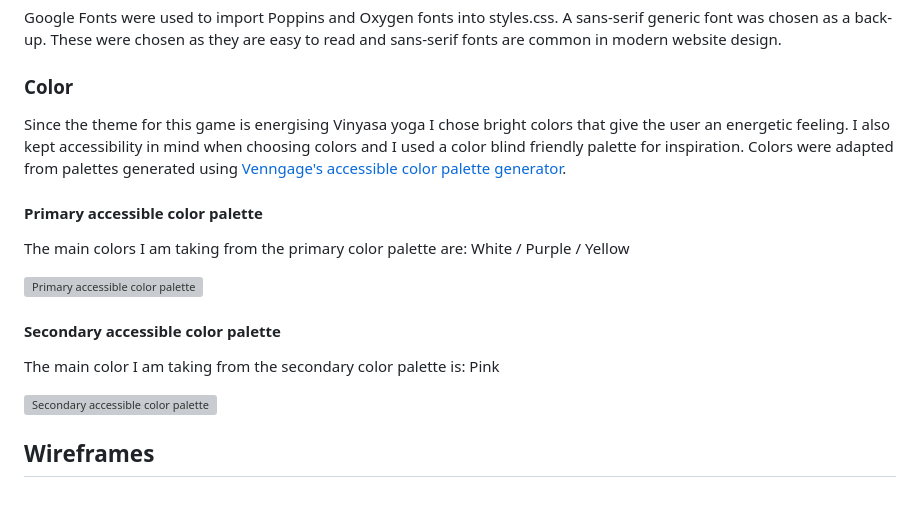
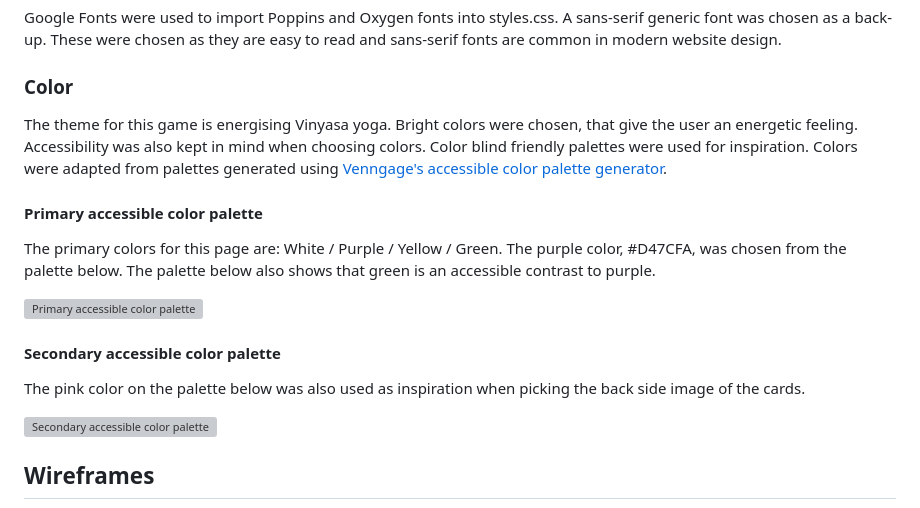
Before and after one commit to KSDunne/yoga_flip, a Markdown page: README.md, the part around the change. GitHub-like rendering; grey boxes are pictures that could not be loaded.

Commit message:
Update typography and color choice in README

```diff
--- a/README.md
+++ b/README.md
@@ -213,17 +213,17 @@ Google Fonts were used to import Poppins and Oxygen fonts into styles.css. A san
 
 ### Color
 
-Since the theme for this game is energising Vinyasa yoga I chose bright colors that give the user an energetic feeling. I also kept accessibility in mind when choosing colors and I used a color blind friendly palette for inspiration. Colors were adapted from palettes generated using [Venngage's accessible color palette generator](https://venngage.com/tools/accessible-color-palette-generator).
+The theme for this game is energising Vinyasa yoga. Bright colors were chosen, that give the user an energetic feeling. Accessibility was also kept in mind when choosing colors. Color blind friendly palettes were used for inspiration. Colors were adapted from palettes generated using [Venngage's accessible color palette generator](https://venngage.com/tools/accessible-color-palette-generator).
 
 #### Primary accessible color palette
 
-The main colors I am taking from the primary color palette are: White / Purple / Yellow
+The primary colors for this page are: White / Purple / Yellow / Green. The purple color, #D47CFA, was chosen from the palette below. The palette below also shows that green is an accessible contrast to purple.
 
 ![Primary accessible color palette](docs/primary_accessible_colors.webp)
 
 #### Secondary accessible color palette
 
-The main color I am taking from the secondary color palette is: Pink
+The pink color on the palette below was also used as inspiration when picking the back side image of the cards.
 
 ![Secondary accessible color palette](docs/secondary_accessible_colors.webp)
 
```
